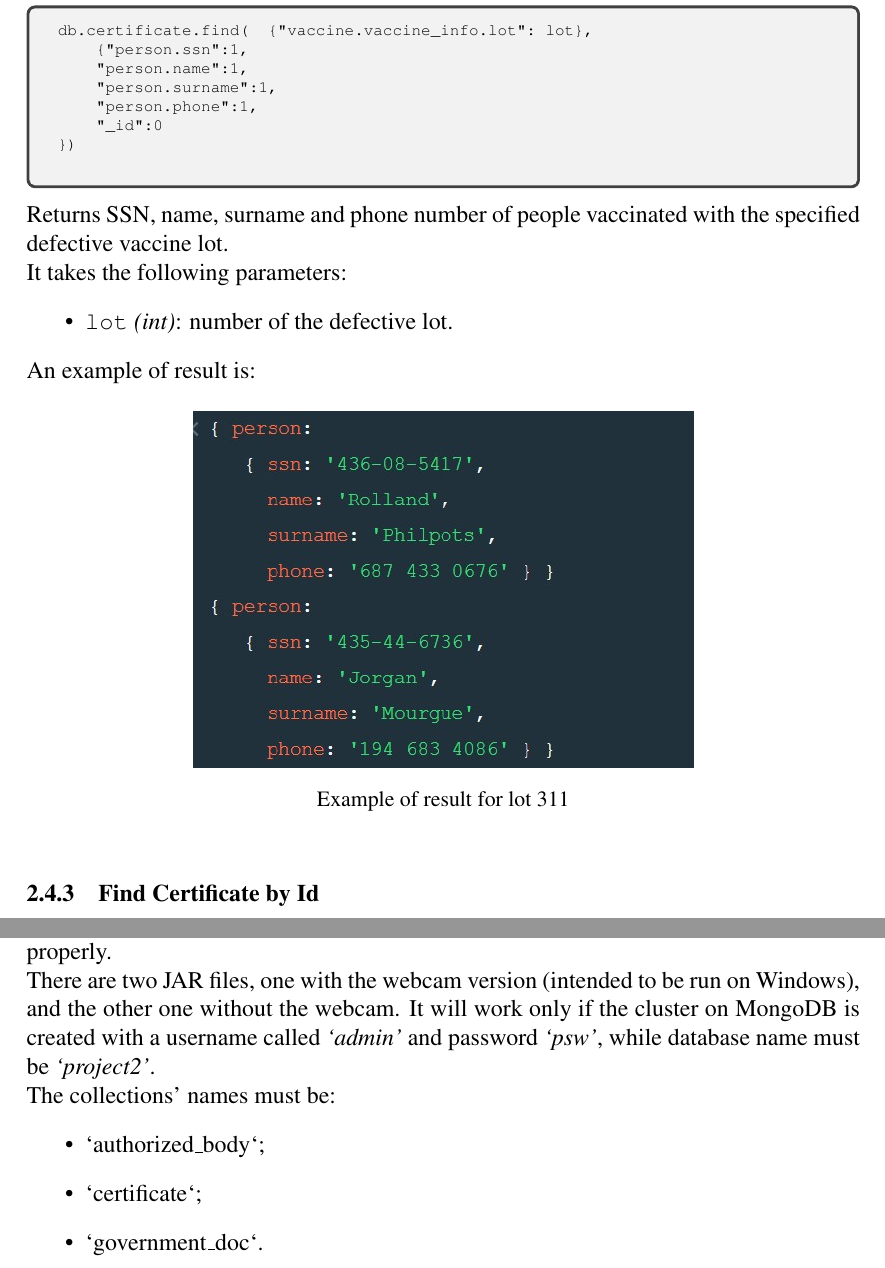
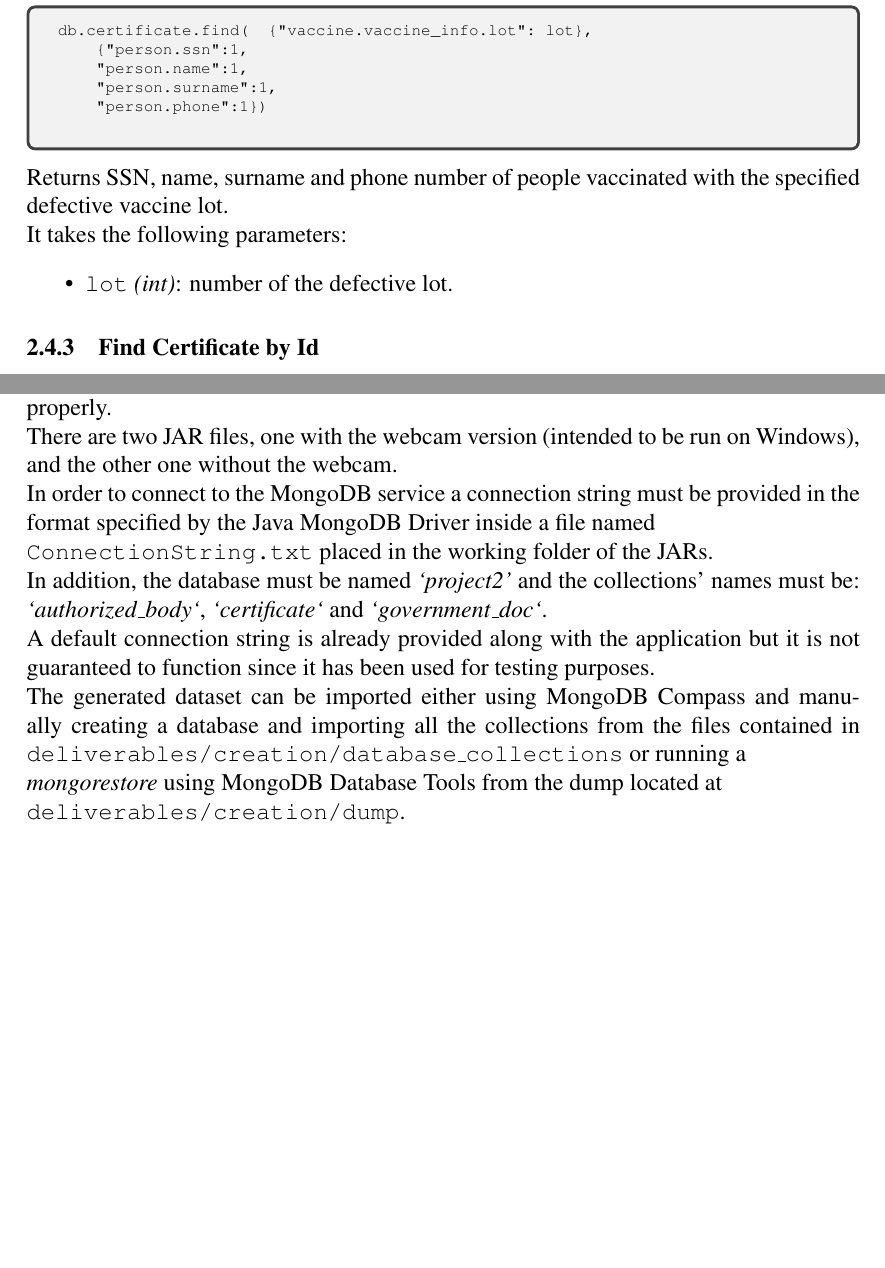
Before and after one commit to daviderigamonti/SMBUD-MongoDB, a LaTeX document (deliverables/report/SMBUD project mongodb.tex): two parts of pages 8 and 17 of 21 before the commit and two parts of pages 8 and 16 of 20 after it, joined at a grey line, cut so that both start at the same text, the shorter picture padded with empty space. Compiled offline with pdfLaTeX.

Commit message:
Added DB dump and updated user guide for new app

```diff
--- a/deliverables/report/SMBUD project mongodb.tex
+++ b/deliverables/report/SMBUD project mongodb.tex
@@ -294,9 +294,7 @@ db.certificate.find(  {"vaccine.vaccine_info.lot": lot},
 				{"person.ssn":1,
 				"person.name":1,
 				"person.surname":1,
-				"person.phone":1,
-				"_id":0
-})
+				"person.phone":1})
     \end{verbatim}
 \end{tcolorbox}
 
@@ -307,12 +305,6 @@ It takes the following parameters:
 \begin{itemize}
     \item \texttt{lot} \emph{(int)}: number of the defective lot.
 \end{itemize}
-An example of result is:
-\begin{figure}[ht]
-    \centering
-    \includegraphics[width=.6\linewidth]{defective_lot.jpg}
-    \caption*{Example of result for lot 311} % Caption
-\end{figure}
 
 \subsubsection{Find Certificate by Id}
 \begin{tcolorbox}[fontupper=\scriptsize]
@@ -711,16 +684,21 @@ The app is split into 3 tabs:
 The app is written in Java, therefore it requires Java 11 or newer versions in order to
 run properly. \\
 There are two JAR files, one with the webcam version (intended to be run on Windows),
-and the other one without the webcam.
-It will work only if the cluster on MongoDB is created with a username called
-\emph{‘admin’} and password \emph{‘psw’}, while database name must be \emph{‘project2’}. \\
-The collections' names must be:
-\begin{itemize}
-    \item ‘authorized\_body‘;
-    \item ‘certificate‘;
-    \item ‘government\_doc‘.
-\end{itemize}
+and the other one without the webcam. \\
+In order to connect to the MongoDB service a connection string must be provided in the
+format specified by the Java MongoDB Driver inside a file named \\
+\texttt{ConnectionString.txt} placed in the working folder of the JARs. \\
+In addition, the database must be named \emph{‘project2’} and the collections' names must
+be: \emph{‘authorized\_body‘}, \emph{‘certificate‘} and \emph{‘government\_doc‘}.
 
+\noindent
+A default connection string is already provided along with the application but it is not
+guaranteed to function since it has been used for testing purposes. \\
+The generated dataset can be imported either using MongoDB Compass and manually creating
+a database and importing all the collections from the files contained in
+\texttt{deliverables/creation/database\_collections} or running a \\ \emph{mongorestore}
+using MongoDB Database Tools from the dump located at \\
+\texttt{deliverables/creation/dump}.
 
 \clearpage % Here otherwise the screenshots go in strange places
 
```
Also changed, not shown: Project2/ConnectionString.txt (deleted, +0 -1 lines), deliverables/report/SMBUD project mongodb.tex (32 more changed lines), 6 other files.
